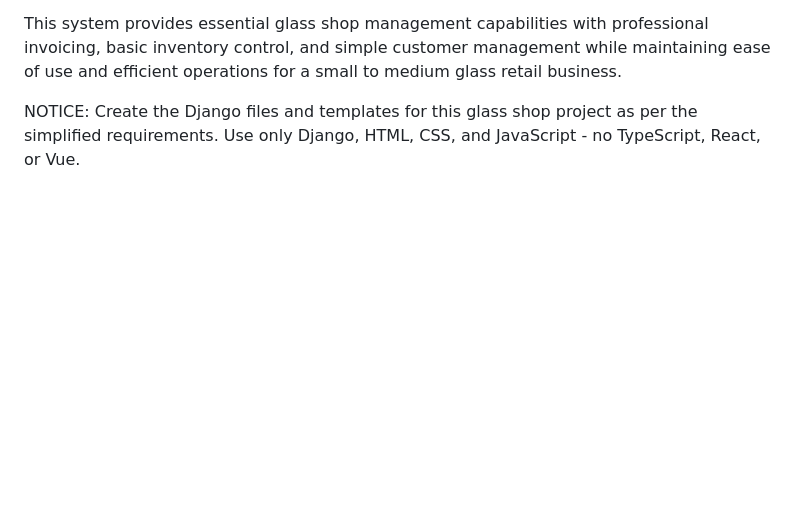
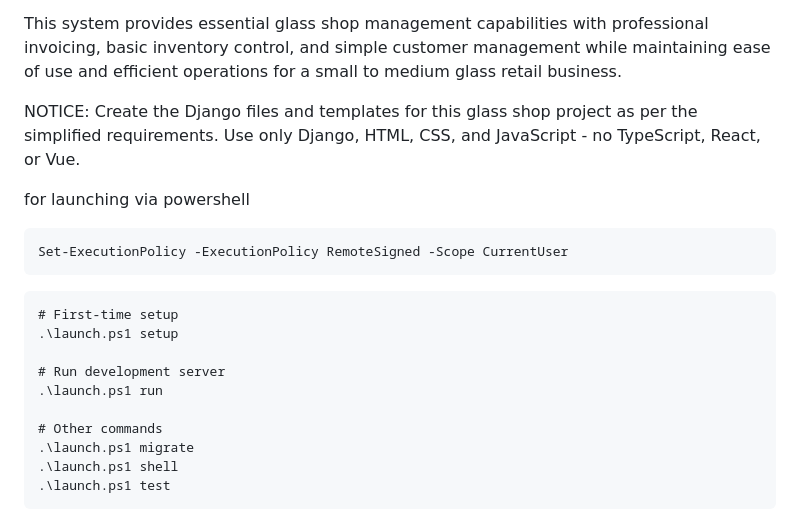
Before and after one commit to yahiaAlg/glass_workshop_management, a Markdown page: README.md, the part around the change. GitHub-like rendering; blank space fills up the shorter version.

Commit message:
`Added launch script and updated README.md with instructions for launching the project via PowerShell.`

````diff
--- a/README.md
+++ b/README.md
@@ -543,3 +543,22 @@ Generate simplified Django application with:
 This system provides essential glass shop management capabilities with professional invoicing, basic inventory control, and simple customer management while maintaining ease of use and efficient operations for a small to medium glass retail business.
 
 NOTICE: Create the Django files and templates for this glass shop project as per the simplified requirements. Use only Django, HTML, CSS, and JavaScript - no TypeScript, React, or Vue.
+
+for launching via powershell
+
+```
+Set-ExecutionPolicy -ExecutionPolicy RemoteSigned -Scope CurrentUser
+```
+
+```
+# First-time setup
+.\launch.ps1 setup
+
+# Run development server
+.\launch.ps1 run
+
+# Other commands
+.\launch.ps1 migrate
+.\launch.ps1 shell
+.\launch.ps1 test
+```
````
